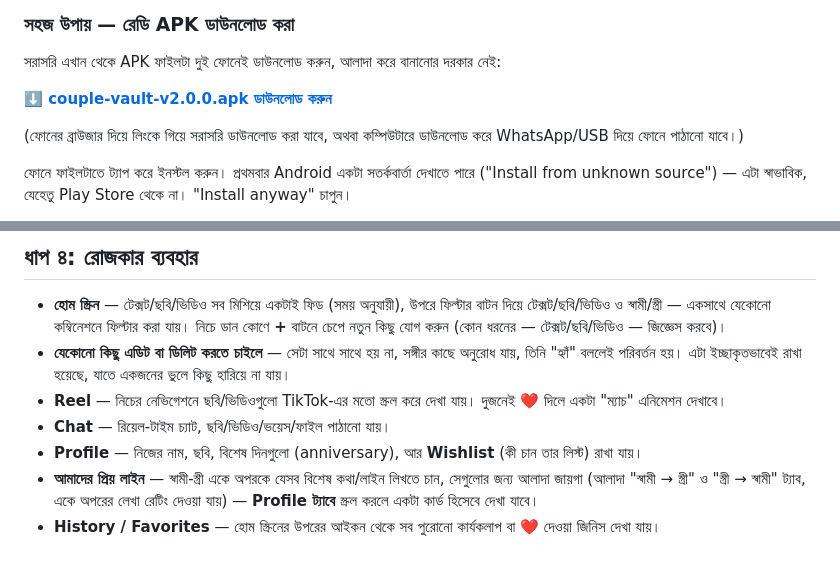
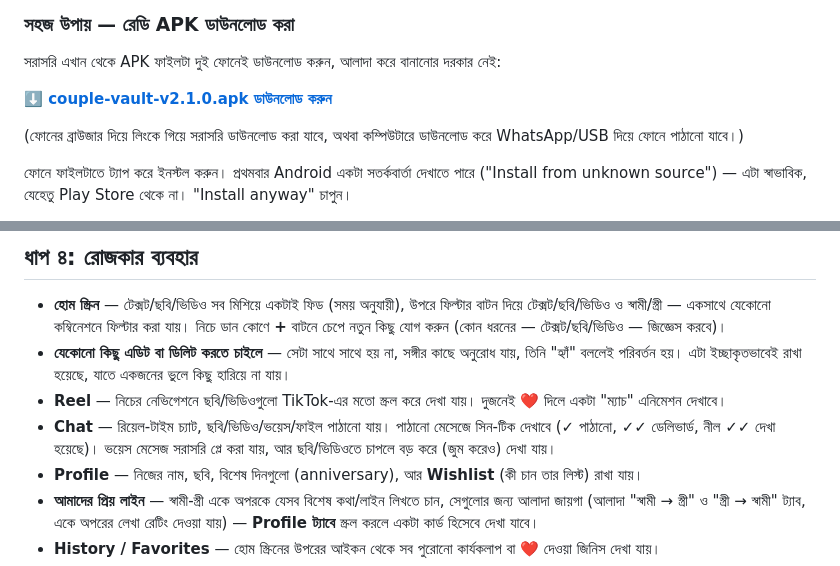
Before and after one commit to mamun-qamarix/parsonal, a Markdown page: USER_GUIDE.md, 2 parts joined by grey strips. Drawn GitHub-style.

Commit message:
Point user guide to APK v2.1.0, mention chat/reel improvements

```diff
--- a/USER_GUIDE.md
+++ b/USER_GUIDE.md
@@ -59,7 +59,7 @@
 
 সরাসরি এখান থেকে APK ফাইলটা দুই ফোনেই ডাউনলোড করুন, আলাদা করে বানানোর দরকার নেই:
 
-**[⬇️ couple-vault-v2.0.0.apk ডাউনলোড করুন](https://github.com/mamun-qamarix/parsonal/releases/download/apk-v2.0.0/couple-vault-v2.0.0.apk)**
+**[⬇️ couple-vault-v2.1.0.apk ডাউনলোড করুন](https://github.com/mamun-qamarix/parsonal/releases/download/apk-v2.1.0/couple-vault-v2.1.0.apk)**
 
 (ফোনের ব্রাউজার দিয়ে লিংকে গিয়ে সরাসরি ডাউনলোড করা যাবে, অথবা কম্পিউটারে ডাউনলোড করে WhatsApp/USB দিয়ে ফোনে পাঠানো যাবে।)
 
@@ -106,7 +106,7 @@ flutter build apk --release
 - **হোম স্ক্রিন** — টেক্সট/ছবি/ভিডিও সব মিশিয়ে একটাই ফিড (সময় অনুযায়ী), উপরে ফিল্টার বাটন দিয়ে টেক্সট/ছবি/ভিডিও ও স্বামী/স্ত্রী — একসাথে যেকোনো কম্বিনেশনে ফিল্টার করা যায়। নিচে ডান কোণে **+** বাটনে চেপে নতুন কিছু যোগ করুন (কোন ধরনের — টেক্সট/ছবি/ভিডিও — জিজ্ঞেস করবে)।
 - **যেকোনো কিছু এডিট বা ডিলিট করতে চাইলে** — সেটা সাথে সাথে হয় না, সঙ্গীর কাছে অনুরোধ যায়, তিনি "হ্যাঁ" বললেই পরিবর্তন হয়। এটা ইচ্ছাকৃতভাবেই রাখা হয়েছে, যাতে একজনের ভুলে কিছু হারিয়ে না যায়।
 - **Reel** — নিচের নেভিগেশনে ছবি/ভিডিওগুলো TikTok-এর মতো স্ক্রল করে দেখা যায়। দুজনেই ❤️ দিলে একটা "ম্যাচ" এনিমেশন দেখাবে।
-- **Chat** — রিয়েল-টাইম চ্যাট, ছবি/ভিডিও/ভয়েস/ফাইল পাঠানো যায়।
+- **Chat** — রিয়েল-টাইম চ্যাট, ছবি/ভিডিও/ভয়েস/ফাইল পাঠানো যায়। পাঠানো মেসেজে সিন-টিক দেখাবে (✓ পাঠানো, ✓✓ ডেলিভার্ড, নীল ✓✓ দেখা হয়েছে)। ভয়েস মেসেজ সরাসরি প্লে করা যায়, আর ছবি/ভিডিওতে চাপলে বড় করে (জুম করেও) দেখা যায়।
 - **Profile** — নিজের নাম, ছবি, বিশেষ দিনগুলো (anniversary), আর **Wishlist** (কী চান তার লিস্ট) রাখা যায়।
 - **আমাদের প্রিয় লাইন** — স্বামী-স্ত্রী একে অপরকে যেসব বিশেষ কথা/লাইন লিখতে চান, সেগুলোর জন্য আলাদা জায়গা (আলাদা "স্বামী → স্ত্রী" ও "স্ত্রী → স্বামী" ট্যাব, একে অপরের লেখা রেটিং দেওয়া যায়) — **Profile ট্যাবে** স্ক্রল করলে একটা কার্ড হিসেবে দেখা যাবে।
 - **History / Favorites** — হোম স্ক্রিনের উপরের আইকন থেকে সব পুরোনো কার্যকলাপ বা ❤️ দেওয়া জিনিস দেখা যায়।
```
